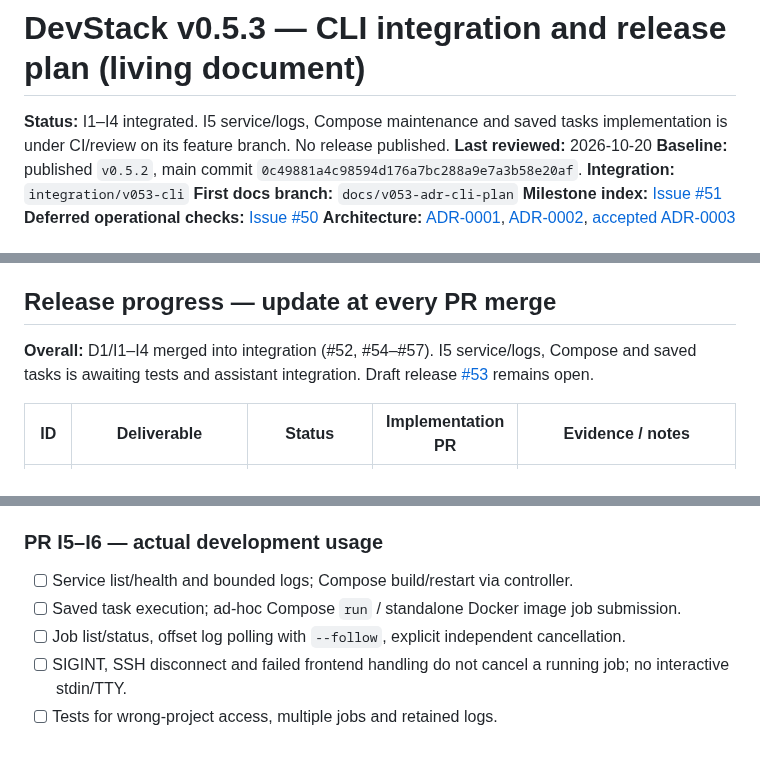
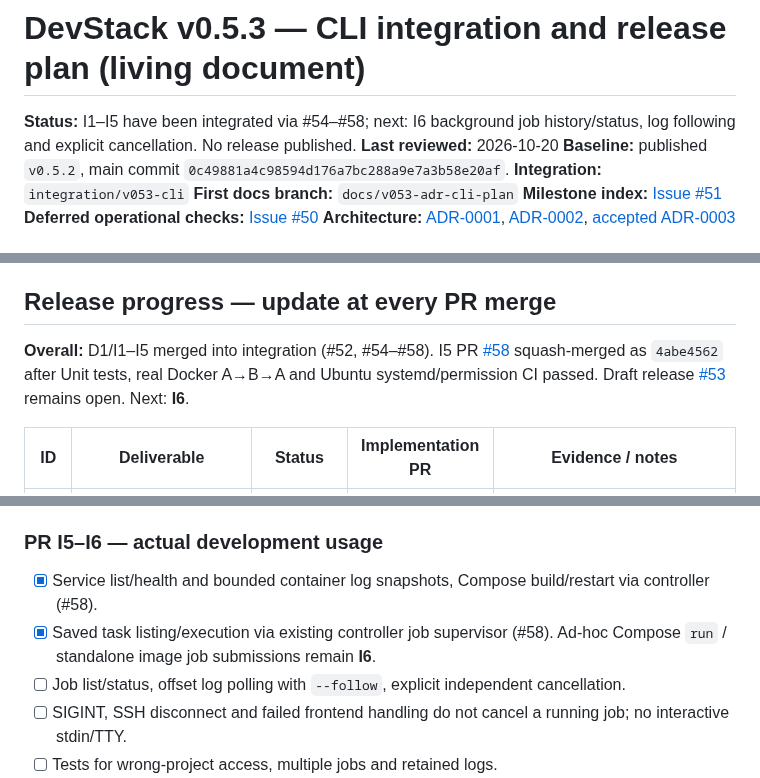
Before and after one commit to rafaelpivato/devstack, a Markdown page: docs/v0.5.3-implementation-plan.md, 3 parts joined by grey strips. GitHub-like rendering; blank space fills up the shorter version.

Commit message:
docs(v0.5.3): mark I5 complete after PR #58 full CI and integration merge

```diff
--- a/docs/v0.5.3-implementation-plan.md
+++ b/docs/v0.5.3-implementation-plan.md
@@ -1,6 +1,6 @@
 # DevStack v0.5.3 — CLI integration and release plan (living document)
 
-**Status:** I1–I4 integrated. I5 service/logs, Compose maintenance and saved tasks implementation is under CI/review on its feature branch. No release published.
+**Status:** I1–I5 have been integrated via #54–#58; next: I6 background job history/status, log following and explicit cancellation. No release published.
 **Last reviewed:** 2026-10-20
 **Baseline:** published `v0.5.2`, main commit `0c49881a4c98594d176a7bc288a9e7a3b58e20af`.
 **Integration:** `integration/v053-cli`
@@ -28,7 +28,7 @@ No additional manual acceptance marathon is a prerequisite to starting work. How
 
 ## Release progress — update at every PR merge
 
-**Overall:** D1/I1–I4 merged into integration (#52, #54–#57). I5 service/logs, Compose and saved tasks is awaiting tests and assistant integration. Draft release [#53](https://github.com/rafaelpivato/devstack/pull/53) remains open.
+**Overall:** D1/I1–I5 merged into integration (#52, #54–#58). I5 PR [#58](https://github.com/rafaelpivato/devstack/pull/58) squash-merged as `4abe4562` after Unit tests, real Docker A→B→A and Ubuntu systemd/permission CI passed. Draft release [#53](https://github.com/rafaelpivato/devstack/pull/53) remains open. Next: **I6**.
 
 | ID | Deliverable | Status | Implementation PR | Evidence / notes |
 |---|---|---|---|---|
@@ -76,8 +76,8 @@ No additional manual acceptance marathon is a prerequisite to starting work. How
 - [x] Test web/CLI contention, stale snapshot/generation fencing, interrupted requests and explicit fail-closed recovery with private durable journal (#56, #57).
 
 ### PR I5–I6 — actual development usage
-- [ ] Service list/health and bounded logs; Compose build/restart via controller.
-- [ ] Saved task execution; ad-hoc Compose `run` / standalone Docker image job submission.
+- [x] Service list/health and bounded container log snapshots, Compose build/restart via controller (#58).
+- [x] Saved task listing/execution via existing controller job supervisor (#58). Ad-hoc Compose `run` / standalone image job submissions remain **I6**.
 - [ ] Job list/status, offset log polling with `--follow`, explicit independent cancellation.
 - [ ] SIGINT, SSH disconnect and failed frontend handling do not cancel a running job; no interactive stdin/TTY.
 - [ ] Tests for wrong-project access, multiple jobs and retained logs.
```
Also changed, not shown: other parts of docs/v0.5.3-implementation-plan.md (+1 -1 lines).
